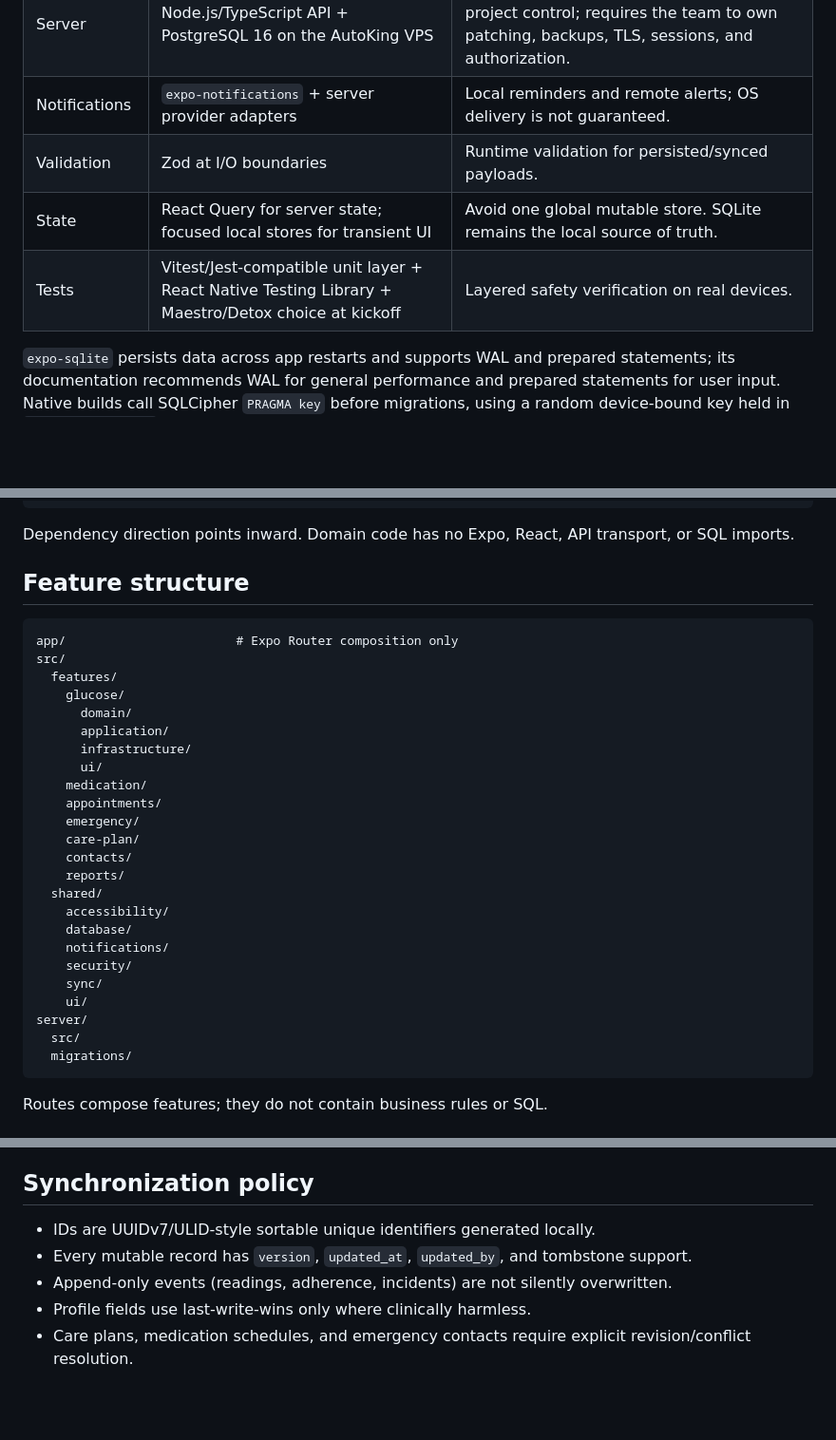
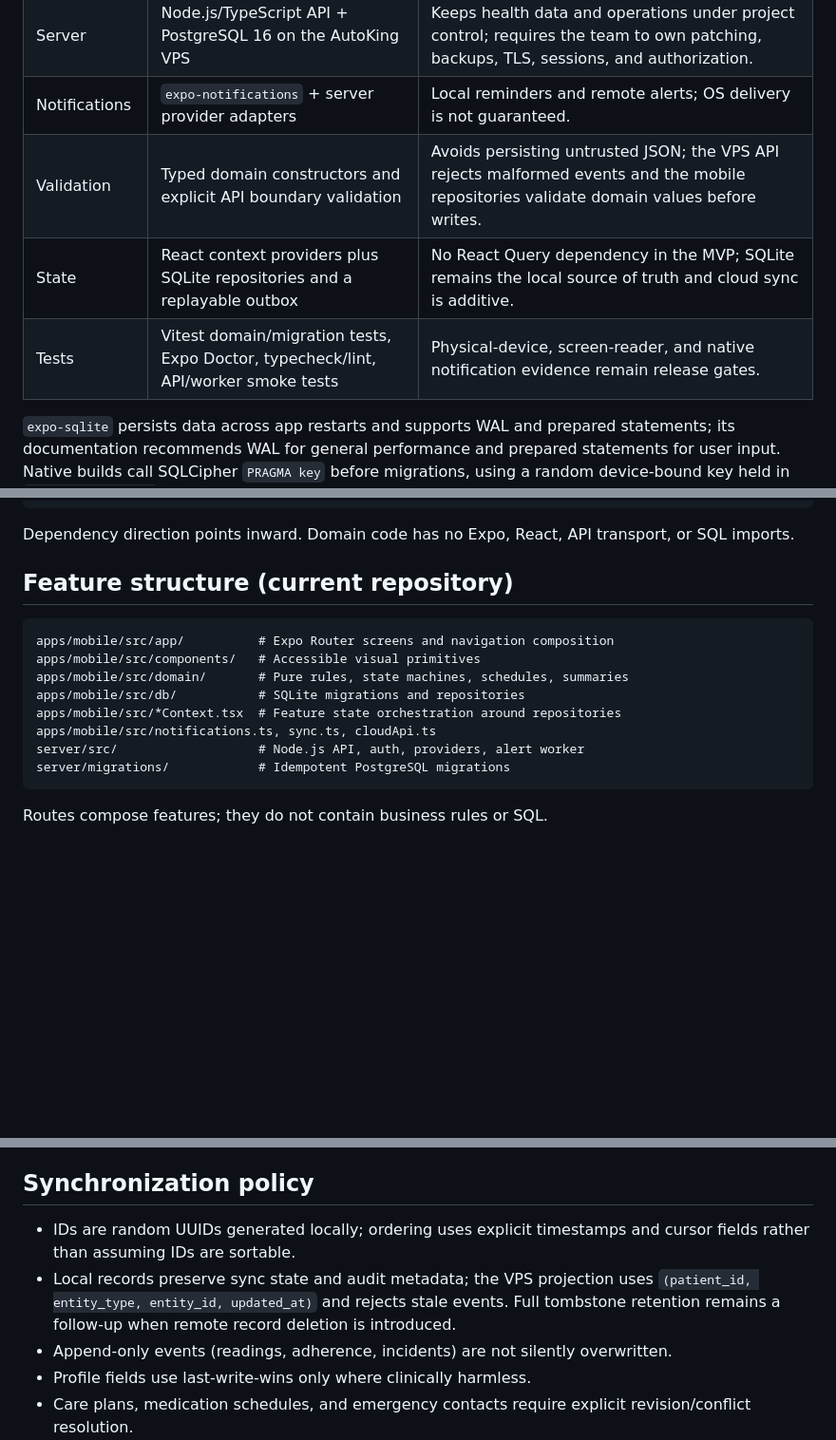
Before and after one commit to asepulvedadev/glucocare, a Markdown page: docs/04-architecture.md, 3 parts joined by grey strips. Shown at 95% size. GitHub-like rendering; blank space fills up the shorter version.

Commit message:
docs(architecture): describe implemented stack

````diff
--- a/docs/04-architecture.md
+++ b/docs/04-architecture.md
@@ -25,9 +25,9 @@ Expo Router provides file-based routing across Android, iOS, and web, typed rout
 | Secret storage | `expo-secure-store` | Store tokens and database-key material, never the full clinical record. |
 | Server | Node.js/TypeScript API + PostgreSQL 16 on the AutoKing VPS | Keeps health data and operations under project control; requires the team to own patching, backups, TLS, sessions, and authorization. |
 | Notifications | `expo-notifications` + server provider adapters | Local reminders and remote alerts; OS delivery is not guaranteed. |
-| Validation | Zod at I/O boundaries | Runtime validation for persisted/synced payloads. |
-| State | React Query for server state; focused local stores for transient UI | Avoid one global mutable store. SQLite remains the local source of truth. |
-| Tests | Vitest/Jest-compatible unit layer + React Native Testing Library + Maestro/Detox choice at kickoff | Layered safety verification on real devices. |
+| Validation | Typed domain constructors and explicit API boundary validation | Avoids persisting untrusted JSON; the VPS API rejects malformed events and the mobile repositories validate domain values before writes. |
+| State | React context providers plus SQLite repositories and a replayable outbox | No React Query dependency in the MVP; SQLite remains the local source of truth and cloud sync is additive. |
+| Tests | Vitest domain/migration tests, Expo Doctor, typecheck/lint, API/worker smoke tests | Physical-device, screen-reader, and native notification evidence remain release gates. |
 
 `expo-sqlite` persists data across app restarts and supports WAL and prepared statements; its documentation recommends WAL for general performance and prepared statements for user input. Native builds call SQLCipher `PRAGMA key` before migrations, using a random device-bound key held in `expo-secure-store`; web intentionally uses the separate WASM SQLite path. Losing the native key makes the local database unrecoverable, so export must be offered before device reset or uninstall. See [Expo SQLite](https://docs.expo.dev/versions/v57.0.0/sdk/sqlite/) and [Expo SecureStore](https://docs.expo.dev/versions/v54.0.0/sdk/securestore/).
 
@@ -47,33 +47,17 @@ adapters (SQLite, VPS API, Expo APIs, export files)
 
 Dependency direction points inward. Domain code has no Expo, React, API transport, or SQL imports.
 
-## Feature structure
+## Feature structure (current repository)
 
 ```text
-app/                       # Expo Router composition only
-src/
-  features/
-    glucose/
-      domain/
-      application/
-      infrastructure/
-      ui/
-    medication/
-    appointments/
-    emergency/
-    care-plan/
-    contacts/
-    reports/
-  shared/
-    accessibility/
-    database/
-    notifications/
-    security/
-    sync/
-    ui/
-server/
-  src/
-  migrations/
+apps/mobile/src/app/          # Expo Router screens and navigation composition
+apps/mobile/src/components/   # Accessible visual primitives
+apps/mobile/src/domain/       # Pure rules, state machines, schedules, summaries
+apps/mobile/src/db/           # SQLite migrations and repositories
+apps/mobile/src/*Context.tsx  # Feature state orchestration around repositories
+apps/mobile/src/notifications.ts, sync.ts, cloudApi.ts
+server/src/                   # Node.js API, auth, providers, alert worker
+server/migrations/            # Idempotent PostgreSQL migrations
 ```
 
 Routes compose features; they do not contain business rules or SQL.
@@ -91,8 +75,12 @@ Never block a local glucose or incident record on network success.
 
 ## Synchronization policy
 
-- IDs are UUIDv7/ULID-style sortable unique identifiers generated locally.
-- Every mutable record has `version`, `updated_at`, `updated_by`, and tombstone support.
+- IDs are random UUIDs generated locally; ordering uses explicit timestamps and
+  cursor fields rather than assuming IDs are sortable.
+- Local records preserve sync state and audit metadata; the VPS projection uses
+  `(patient_id, entity_type, entity_id, updated_at)` and rejects stale events.
+  Full tombstone retention remains a follow-up when remote record deletion is
+  introduced.
 - Append-only events (readings, adherence, incidents) are not silently overwritten.
 - Profile fields use last-write-wins only where clinically harmless.
 - Care plans, medication schedules, and emergency contacts require explicit revision/conflict resolution.
````
Also changed, not shown: other parts of docs/04-architecture.md (+2 -2 lines).
